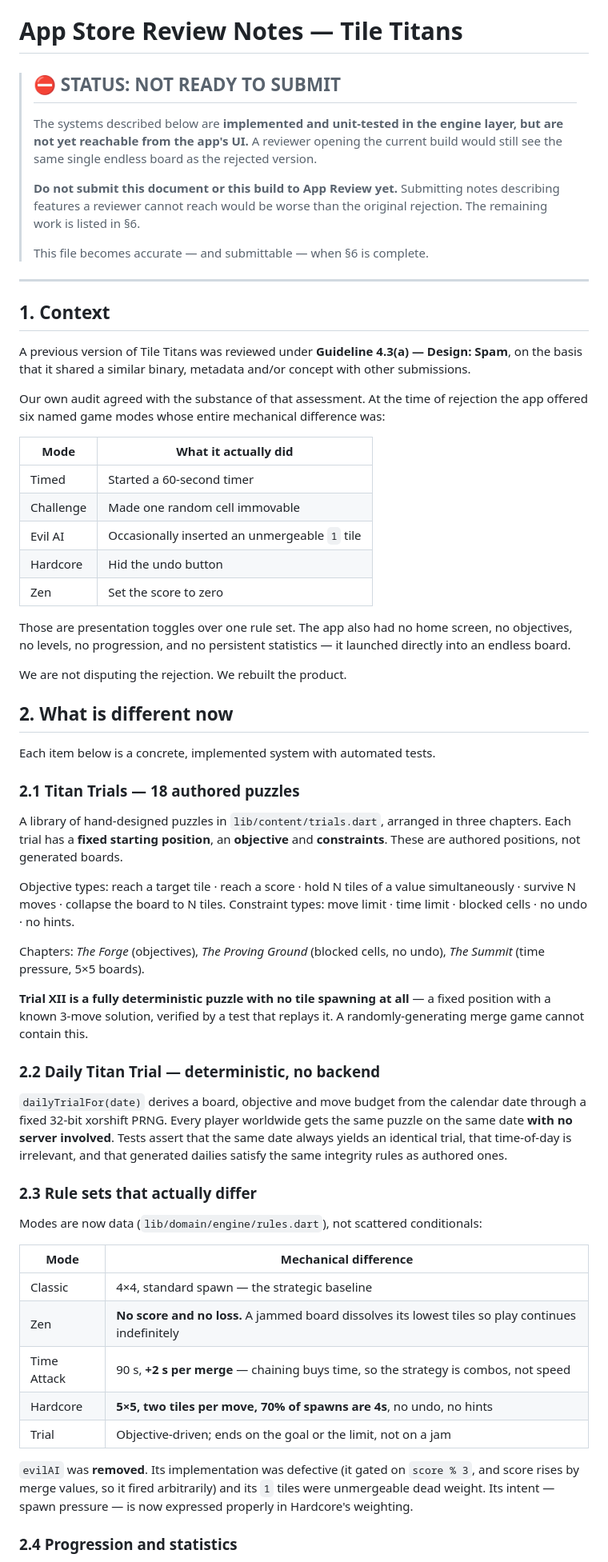
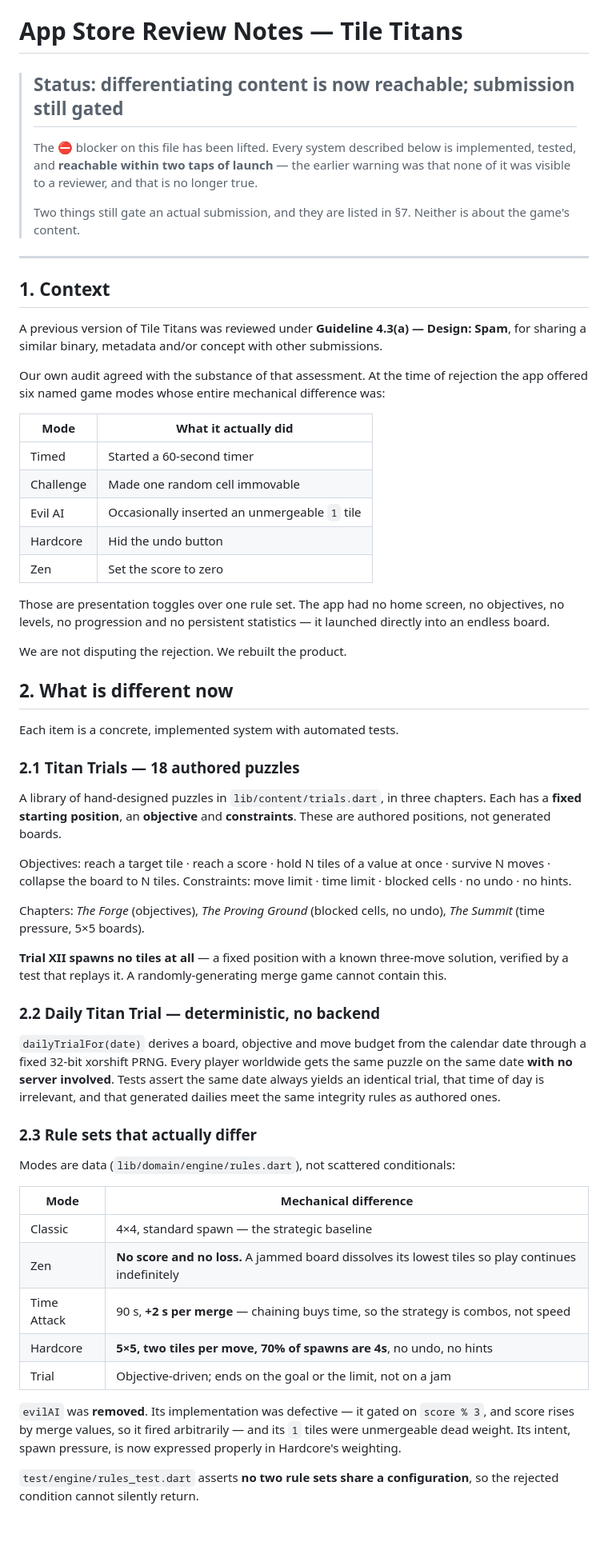
Before and after one commit to RobertTadevosyan/tile_titans, a Markdown page: docs/redesign/APP_STORE_REVIEW_NOTES.md, the part around one of its changes. Shown at 80% size. Drawn GitHub-style; blank space fills up the shorter version.

```diff
--- a/docs/redesign/APP_STORE_REVIEW_NOTES.md
+++ b/docs/redesign/APP_STORE_REVIEW_NOTES.md
@@ -1,25 +1,22 @@
 # App Store Review Notes — Tile Titans
 
-> ## ⛔ STATUS: NOT READY TO SUBMIT
+> ## Status: differentiating content is now reachable; submission still gated
 >
-> The systems described below are **implemented and unit-tested in the engine
-> layer, but are not yet reachable from the app's UI.** A reviewer opening the
-> current build would still see the same single endless board as the rejected
-> version.
+> The ⛔ blocker on this file has been lifted. Every system described below is
+> implemented, tested, and **reachable within two taps of launch** — the earlier
+> warning was that none of it was visible to a reviewer, and that is no longer
+> true.
 >
-> **Do not submit this document or this build to App Review yet.** Submitting
-> notes describing features a reviewer cannot reach would be worse than the
-> original rejection. The remaining work is listed in §6.
->
-> This file becomes accurate — and submittable — when §6 is complete.
+> Two things still gate an actual submission, and they are listed in §7. Neither
+> is about the game's content.
 
 ---
 
 ## 1. Context
 
 A previous version of Tile Titans was reviewed under **Guideline 4.3(a) —
-Design: Spam**, on the basis that it shared a similar binary, metadata and/or
-concept with other submissions.
+Design: Spam**, for sharing a similar binary, metadata and/or concept with other
+submissions.
 
 Our own audit agreed with the substance of that assessment. At the time of
 rejection the app offered six named game modes whose entire mechanical
@@ -33,44 +30,44 @@ difference was:
 | Hardcore | Hid the undo button |
 | Zen | Set the score to zero |
 
-Those are presentation toggles over one rule set. The app also had no home
-screen, no objectives, no levels, no progression, and no persistent statistics —
-it launched directly into an endless board.
+Those are presentation toggles over one rule set. The app had no home screen, no
+objectives, no levels, no progression and no persistent statistics — it launched
+directly into an endless board.
 
 We are not disputing the rejection. We rebuilt the product.
 
 ## 2. What is different now
 
-Each item below is a concrete, implemented system with automated tests.
+Each item is a concrete, implemented system with automated tests.
 
 ### 2.1 Titan Trials — 18 authored puzzles
 
-A library of hand-designed puzzles in `lib/content/trials.dart`, arranged in
-three chapters. Each trial has a **fixed starting position**, an **objective**
-and **constraints**. These are authored positions, not generated boards.
+A library of hand-designed puzzles in `lib/content/trials.dart`, in three
+chapters. Each has a **fixed starting position**, an **objective** and
+**constraints**. These are authored positions, not generated boards.
 
-Objective types: reach a target tile · reach a score · hold N tiles of a value
-simultaneously · survive N moves · collapse the board to N tiles.
-Constraint types: move limit · time limit · blocked cells · no undo · no hints.
+Objectives: reach a target tile · reach a score · hold N tiles of a value at
+once · survive N moves · collapse the board to N tiles.
+Constraints: move limit · time limit · blocked cells · no undo · no hints.
 
 Chapters: *The Forge* (objectives), *The Proving Ground* (blocked cells, no
 undo), *The Summit* (time pressure, 5×5 boards).
 
-**Trial XII is a fully deterministic puzzle with no tile spawning at all** — a
-fixed position with a known 3-move solution, verified by a test that replays it.
-A randomly-generating merge game cannot contain this.
+**Trial XII spawns no tiles at all** — a fixed position with a known three-move
+solution, verified by a test that replays it. A randomly-generating merge game
+cannot contain this.
 
 ### 2.2 Daily Titan Trial — deterministic, no backend
 
 `dailyTrialFor(date)` derives a board, objective and move budget from the
 calendar date through a fixed 32-bit xorshift PRNG. Every player worldwide gets
-the same puzzle on the same date **with no server involved**. Tests assert that
-the same date always yields an identical trial, that time-of-day is irrelevant,
-and that generated dailies satisfy the same integrity rules as authored ones.
+the same puzzle on the same date **with no server involved**. Tests assert the
+same date always yields an identical trial, that time of day is irrelevant, and
+that generated dailies meet the same integrity rules as authored ones.
 
 ### 2.3 Rule sets that actually differ
 
-Modes are now data (`lib/domain/engine/rules.dart`), not scattered conditionals:
+Modes are data (`lib/domain/engine/rules.dart`), not scattered conditionals:
 
 | Mode | Mechanical difference |
 |---|---|
@@ -80,10 +77,11 @@ Modes are now data (`lib/domain/engine/rules.dart`), not scattered conditionals:
 | Hardcore | **5×5, two tiles per move, 70% of spawns are 4s**, no undo, no hints |
 | Trial | Objective-driven; ends on the goal or the limit, not on a jam |
 
-`evilAI` was **removed**. Its implementation was defective (it gated on
-`score % 3`, and score rises by merge values, so it fired arbitrarily) and its
-`1` tiles were unmergeable dead weight. Its intent — spawn pressure — is now
+`evilAI` was **removed**. Its implementation was defective — it gated on
+`score % 3`, and score rises by merge values, so it fired arbitrarily — and its
+`1` tiles were unmergeable dead weight. Its intent, spawn pressure, is now
 expressed properly in Hardcore's weighting.
 
-### 2.4 Progression and statistics
+`test/engine/rules_test.dart` asserts **no two rule sets share a
+configuration**, so the rejected condition cannot silently return.
 
```
Also changed, not shown: other parts of docs/redesign/APP_STORE_REVIEW_NOTES.md (+82 -43 lines), docs/redesign/PROGRESS.md (+25 -15 lines), docs/redesign/STORE_METADATA.md (added, +137 -0 lines).
